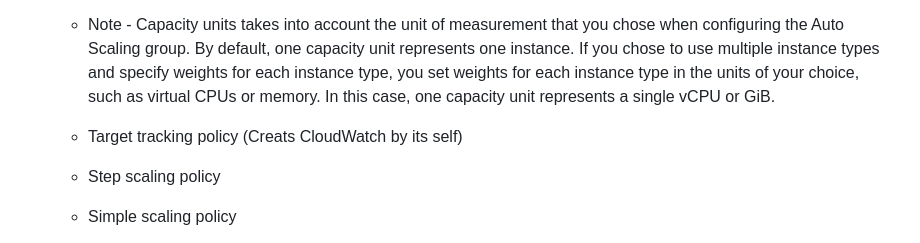
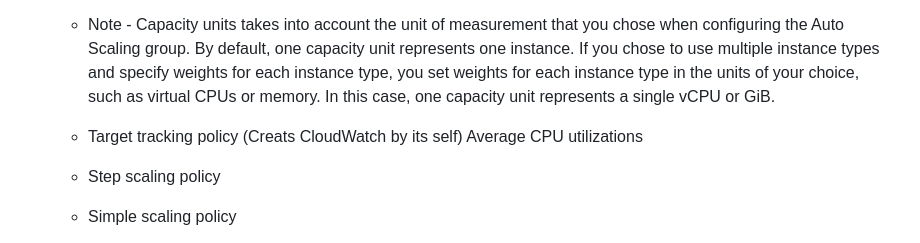
Before and after one commit to TheMannu/Devops-Tools-Installation-Configurations, a Markdown page: ASG.md, the part around the change. Rendered like a GitHub page.

Commit message:
Auto scaling Group  Updated

```diff
--- a/ASG.md
+++ b/ASG.md
@@ -36,7 +36,7 @@ Auto-scaling automatically modifies the EC2 instance as per your demand changes.
      - Note - Capacity units takes into account the unit of measurement that you chose when configuring the Auto Scaling group. By default, one capacity unit represents one instance. If you chose to use multiple instance types and specify weights for each instance type, you set weights for each instance type in the units of your choice, such as virtual CPUs or memory. In this case, one capacity unit represents a single vCPU or GiB.
 
     - Target tracking policy (Creats CloudWatch by its self)
-
+        Average CPU utilizations
     - Step scaling policy
     - Simple scaling policy
 
```
